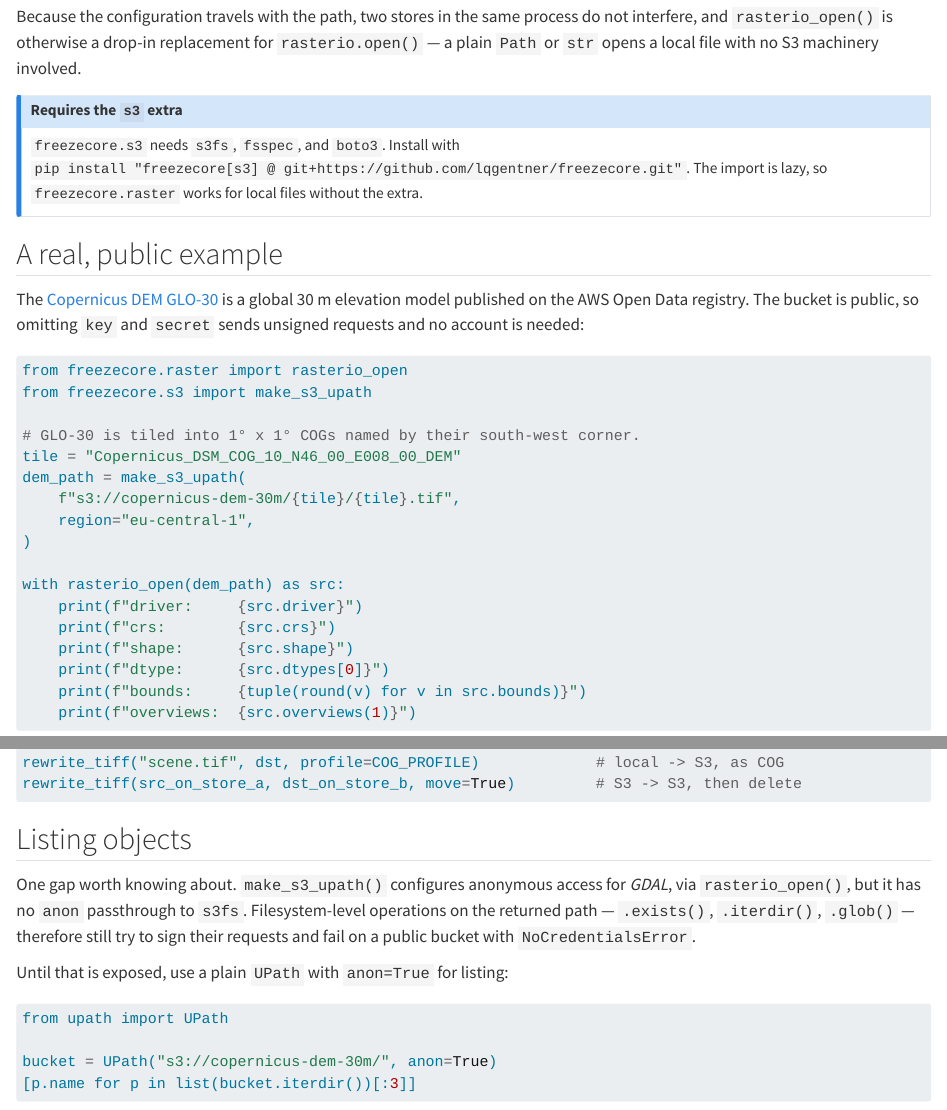
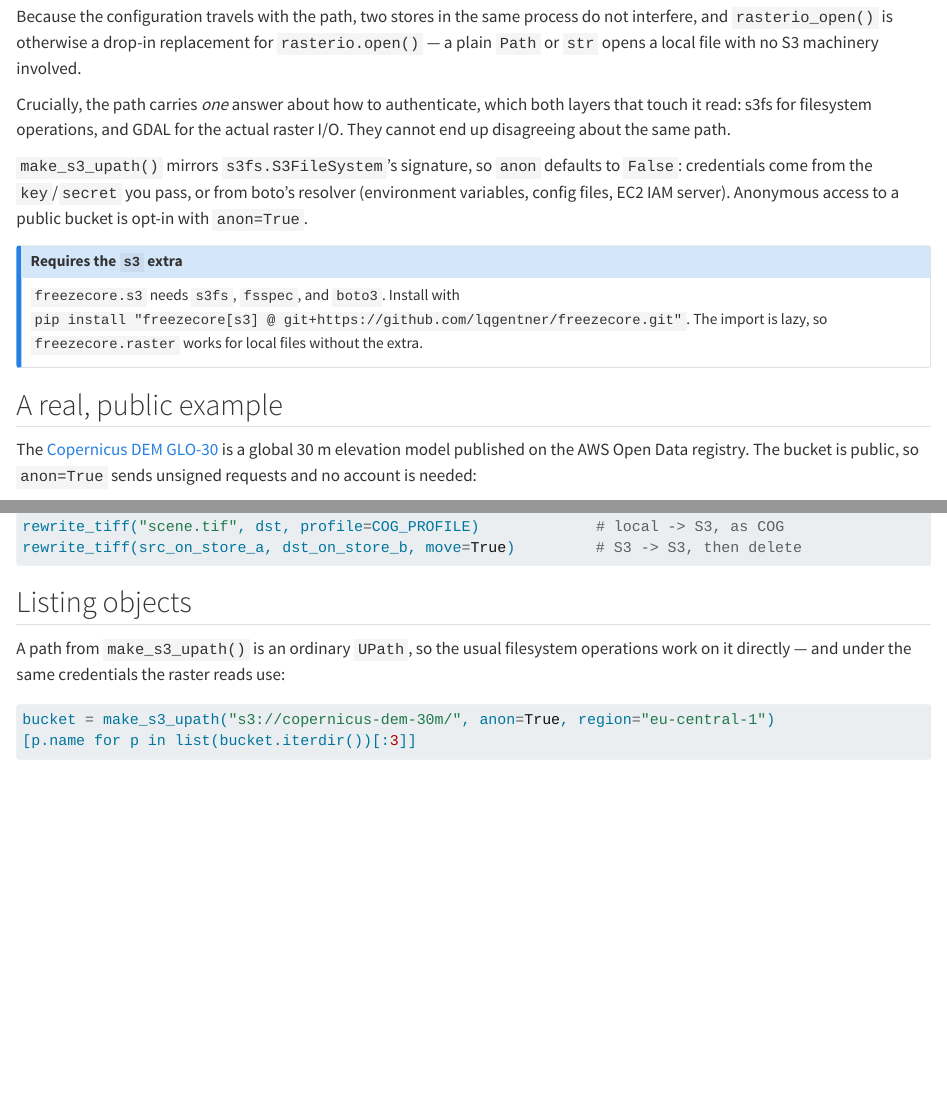
Before and after one commit to lqgentner/freezecore, a Quarto document (user_guide/02-rasters-on-s3.qmd): the page in a window 1100 px wide, from 620 px down, and a second part further down, joined at a grey line. Rendered offline with R 4.5, knitr and Pandoc in place of Quarto, with nearby package versions; some code elsewhere in the file could not run offline.

Commit message:
Update S3 guide for the explicit `anon` argument
Follows the `anon` work now on main. The guide's Copernicus DEM example
built a path with no credentials and relied on GDAL inferring "unsigned",
which no longer happens -- that page would have failed to execute.

- Pass `anon=True` for the public Copernicus DEM bucket, and explain that
  `anon` defaults to False because the signature mirrors
  `s3fs.S3FileSystem`.
- Rewrite "Listing objects". It documented the s3fs/GDAL split and the
  `UPath(..., anon=True)` workaround, both of which are now obsolete; the
  section instead shows `iterdir()` on the same path the raster reads use.
- README: note that the credentials travel with the path, and show the
  public-bucket form.

Verified by rebuilding: both pages re-execute against the live bucket with
no errors, and the reprojected DEM is unchanged (1931-4085 m over 32TMS35).

Co-Authored-By: Claude Opus 5 <noreply@anthropic.com>

````diff
--- a/user_guide/02-rasters-on-s3.qmd
+++ b/user_guide/02-rasters-on-s3.qmd
@@ -42,6 +42,15 @@
 interfere, and `rasterio_open()` is otherwise a drop-in replacement for `rasterio.open()`
 — a plain `Path` or `str` opens a local file with no S3 machinery involved.
 
+Crucially, the path carries *one* answer about how to authenticate, which both layers
+that touch it read: s3fs for filesystem operations, and GDAL for the actual raster I/O.
+They cannot end up disagreeing about the same path.
+
+`make_s3_upath()` mirrors `s3fs.S3FileSystem`'s signature, so `anon` defaults to `False`:
+credentials come from the `key`/`secret` you pass, or from boto's resolver (environment
+variables, config files, EC2 IAM server). Anonymous access to a public bucket is opt-in
+with `anon=True`.
+
 ::: {.callout-note}
 ## Requires the `s3` extra
 
@@ -54,7 +63,7 @@
 
 The [Copernicus DEM GLO-30](https://registry.opendata.aws/copernicus-dem/) is a global
 30 m elevation model published on the AWS Open Data registry. The bucket is public, so
-omitting `key` and `secret` sends unsigned requests and no account is needed:
+`anon=True` sends unsigned requests and no account is needed:
 
 ```{python}
 from freezecore.raster import rasterio_open
@@ -185,14 +195,7 @@
 
 ## Listing objects
 
-One gap worth knowing about. `make_s3_upath()` configures anonymous access for *GDAL*, via
-`rasterio_open()`, but it has no `anon` passthrough to `s3fs`. Filesystem-level operations
-on the returned path — `.exists()`, `.iterdir()`, `.glob()` — therefore still try to sign
-their requests and fail on a public bucket with `NoCredentialsError`.
-
-Until that is exposed, use a plain `UPath` with `anon=True` for listing:
+A path from `make_s3_upath()` is an ordinary `UPath`, so the usual filesystem operations
+work on it directly — and under the same credentials the raster reads use:
 
 ```{python}
-from upath import UPath
-
-bucket = UPath("s3://copernicus-dem-30m/", anon=True)
````
Also changed, not shown: README.md, user_guide/02-rasters-on-s3.qmd (8 more changed lines), 1 other file.
